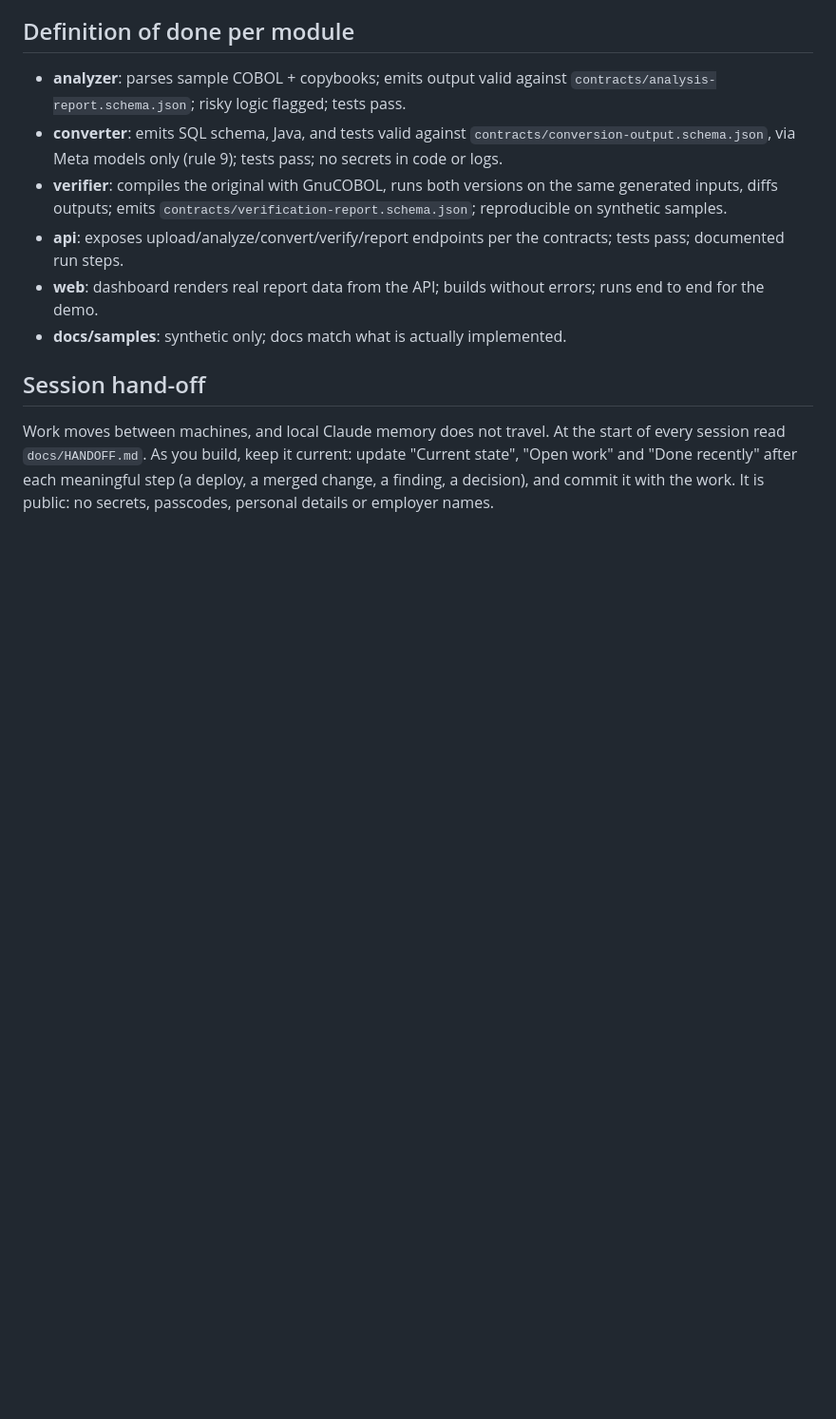
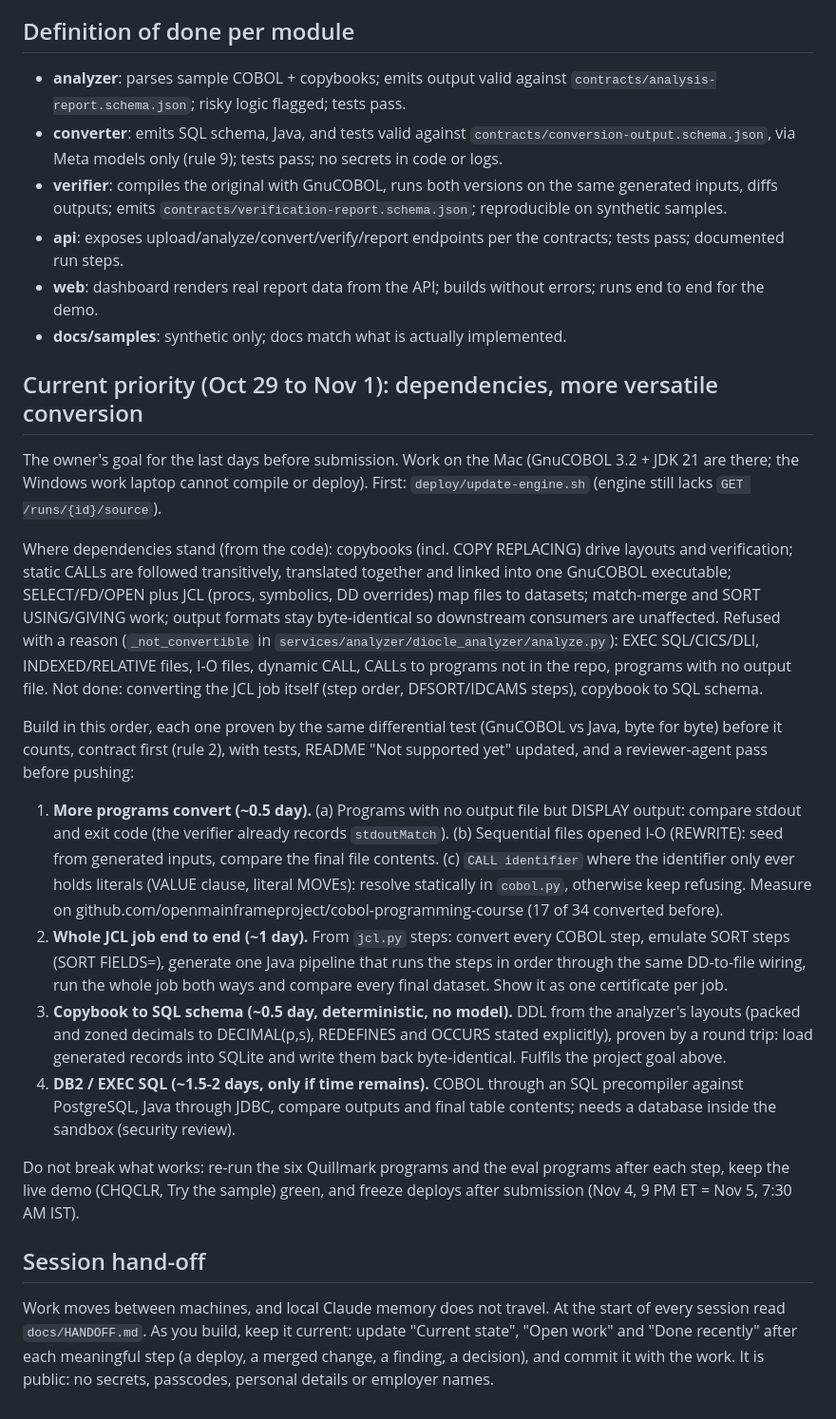
Before and after one commit to Nivetha200111/Diocle, a Markdown page: CLAUDE.md, the part around the change. Shown at 95% size. Rendered like a GitHub page; blank space fills up the shorter version.

Commit message:
Plan the last build days: dependencies and more versatile conversion, in priority order

```diff
--- a/CLAUDE.md
+++ b/CLAUDE.md
@@ -32,6 +32,37 @@ Diocle modernizes legacy COBOL for finance orgs: upload COBOL + copybooks, analy
 - **web**: dashboard renders real report data from the API; builds without errors; runs end to end for the demo.
 - **docs/samples**: synthetic only; docs match what is actually implemented.
 
+## Current priority (Oct 29 to Nov 1): dependencies, more versatile conversion
+The owner's goal for the last days before submission. Work on the Mac (GnuCOBOL 3.2 + JDK 21 are there; the Windows
+work laptop cannot compile or deploy). First: `deploy/update-engine.sh` (engine still lacks `GET /runs/{id}/source`).
+
+Where dependencies stand (from the code): copybooks (incl. COPY REPLACING) drive layouts and verification; static
+CALLs are followed transitively, translated together and linked into one GnuCOBOL executable; SELECT/FD/OPEN plus JCL
+(procs, symbolics, DD overrides) map files to datasets; match-merge and SORT USING/GIVING work; output formats stay
+byte-identical so downstream consumers are unaffected. Refused with a reason (`_not_convertible` in
+`services/analyzer/diocle_analyzer/analyze.py`): EXEC SQL/CICS/DLI, INDEXED/RELATIVE files, I-O files, dynamic CALL,
+CALLs to programs not in the repo, programs with no output file. Not done: converting the JCL job itself (step order,
+DFSORT/IDCAMS steps), copybook to SQL schema.
+
+Build in this order, each one proven by the same differential test (GnuCOBOL vs Java, byte for byte) before it counts,
+contract first (rule 2), with tests, README "Not supported yet" updated, and a reviewer-agent pass before pushing:
+1. **More programs convert (~0.5 day).** (a) Programs with no output file but DISPLAY output: compare stdout and exit
+   code (the verifier already records `stdoutMatch`). (b) Sequential files opened I-O (REWRITE): seed from generated
+   inputs, compare the final file contents. (c) `CALL identifier` where the identifier only ever holds literals
+   (VALUE clause, literal MOVEs): resolve statically in `cobol.py`, otherwise keep refusing. Measure on
+   github.com/openmainframeproject/cobol-programming-course (17 of 34 converted before).
+2. **Whole JCL job end to end (~1 day).** From `jcl.py` steps: convert every COBOL step, emulate SORT steps
+   (SORT FIELDS=), generate one Java pipeline that runs the steps in order through the same DD-to-file wiring, run the
+   whole job both ways and compare every final dataset. Show it as one certificate per job.
+3. **Copybook to SQL schema (~0.5 day, deterministic, no model).** DDL from the analyzer's layouts (packed and zoned
+   decimals to DECIMAL(p,s), REDEFINES and OCCURS stated explicitly), proven by a round trip: load generated records
+   into SQLite and write them back byte-identical. Fulfils the project goal above.
+4. **DB2 / EXEC SQL (~1.5-2 days, only if time remains).** COBOL through an SQL precompiler against PostgreSQL, Java
+   through JDBC, compare outputs and final table contents; needs a database inside the sandbox (security review).
+
+Do not break what works: re-run the six Quillmark programs and the eval programs after each step, keep the live
+demo (CHQCLR, Try the sample) green, and freeze deploys after submission (Nov 4, 9 PM ET = Nov 5, 7:30 AM IST).
+
 ## Session hand-off
 Work moves between machines, and local Claude memory does not travel. At the start of every session read
 `docs/HANDOFF.md`. As you build, keep it current: update "Current state", "Open work" and "Done recently"
```
Also changed, not shown: docs/HANDOFF.md (+2 -0 lines).
